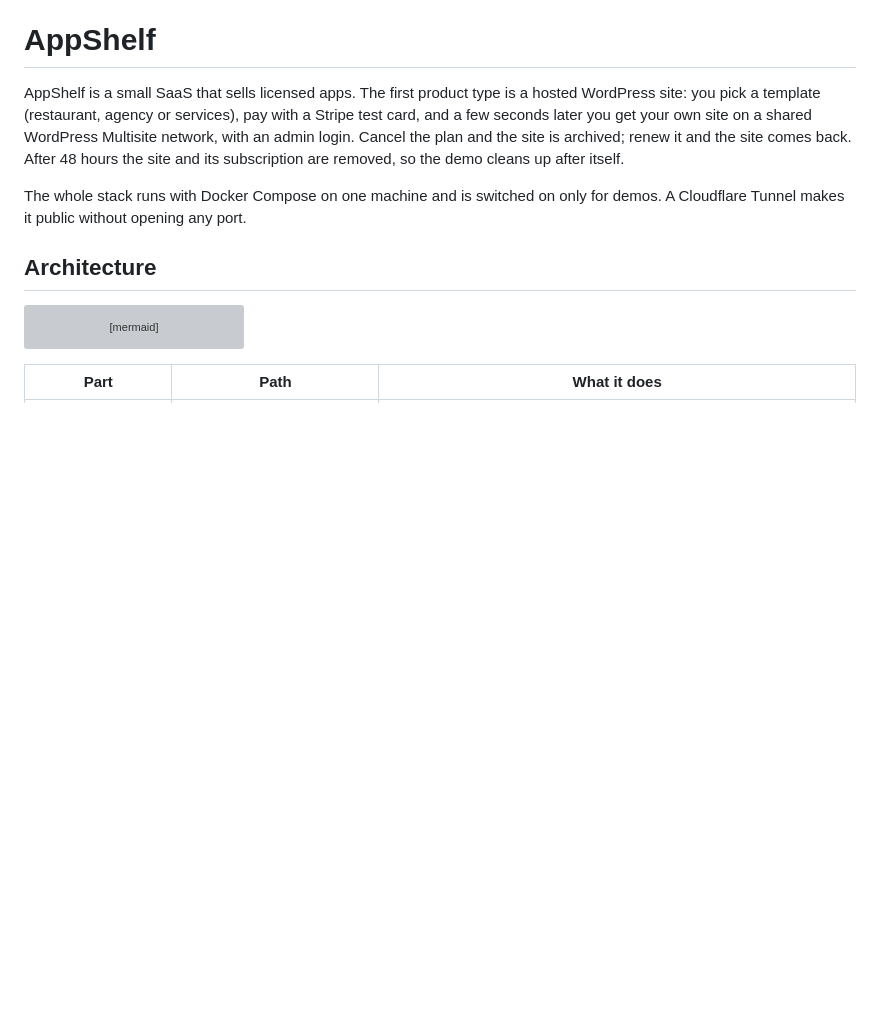
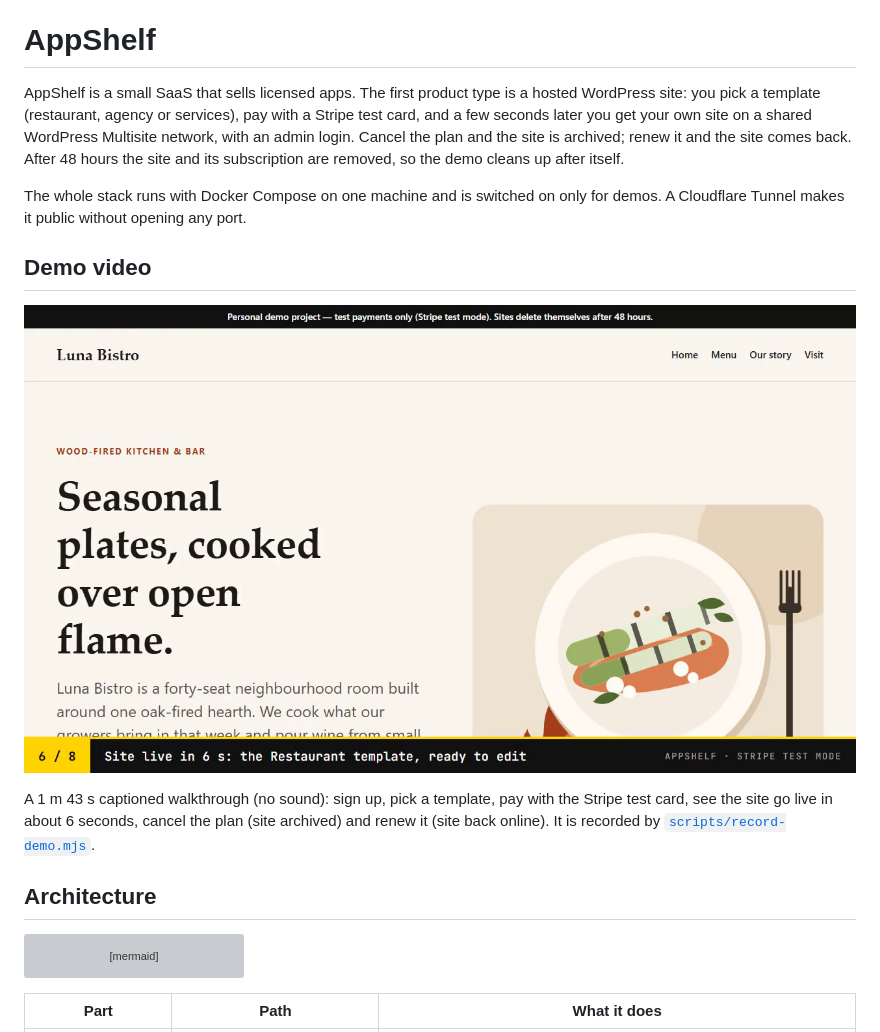
Before and after one commit to ThuanE3691/AppShelf, a Markdown page: README.md, the part around the change. Drawn GitHub-style; pictures changed too: showcase/media/appshelf-demo-poster.png (added); blank space fills up the shorter version; grey boxes are pictures that could not be loaded.

```diff
--- a/README.md
+++ b/README.md
@@ -11,6 +11,15 @@ its subscription are removed, so the demo cleans up after itself.
 
 The whole stack runs with Docker Compose on one machine and is switched on only
 for demos. A Cloudflare Tunnel makes it public without opening any port.
+
+## Demo video
+
+[![AppShelf demo: a Restaurant site live 6 seconds after a Stripe test payment](showcase/media/appshelf-demo-poster.png)](showcase/media/appshelf-demo.mp4)
+
+A 1 m 43 s captioned walkthrough (no sound): sign up, pick a template, pay with
+the Stripe test card, see the site go live in about 6 seconds, cancel the plan
+(site archived) and renew it (site back online). It is recorded by
+[`scripts/record-demo.mjs`](scripts/record-demo.mjs).
 
 ## Architecture
 
```
Also changed, not shown: showcase/media/stills/dashboard-live.jpg (added), showcase/media/stills/site-archived.jpg (added), showcase/media/stills/stripe-checkout.jpg (added), 2 other files.
